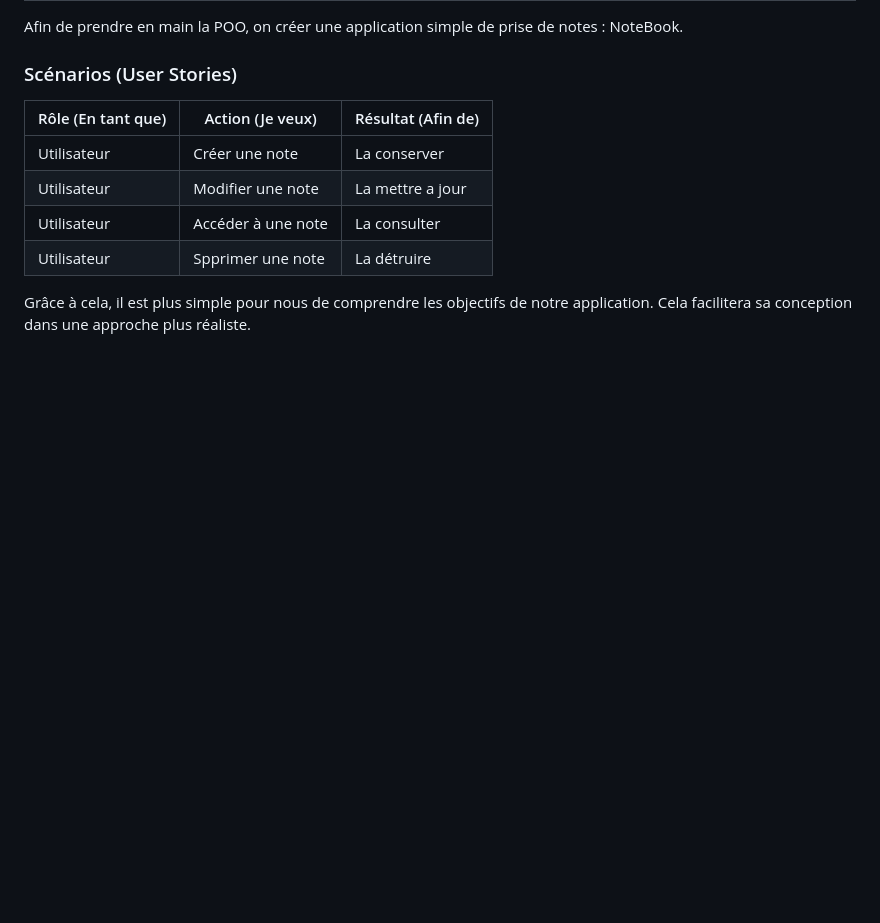
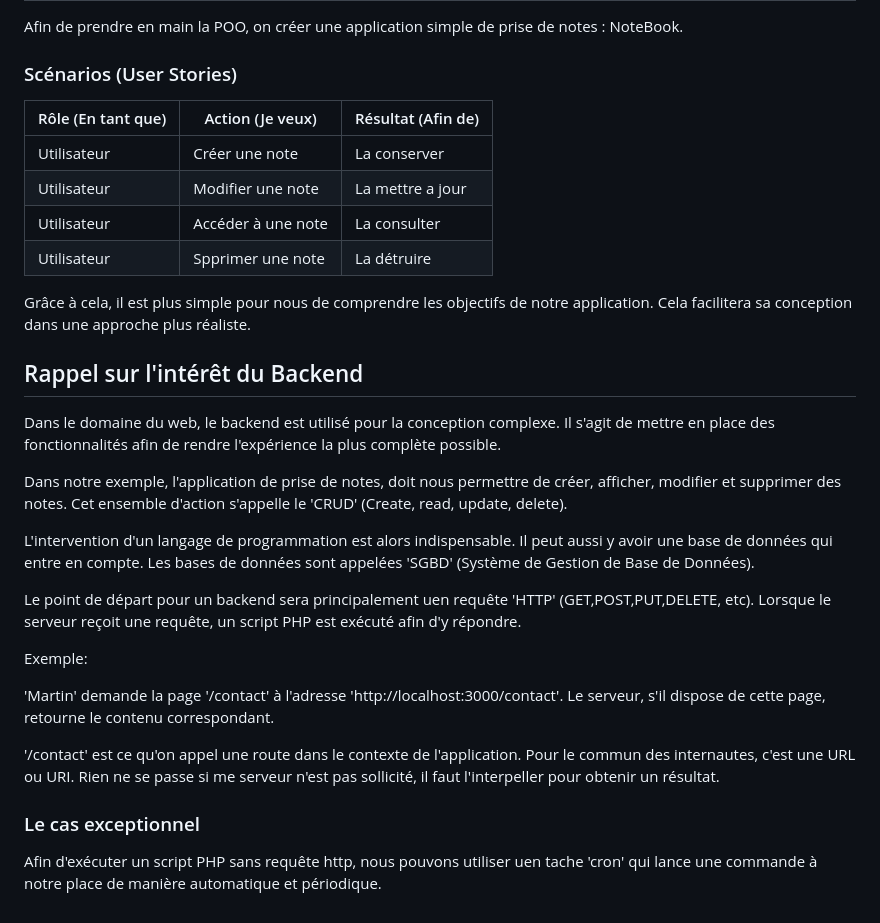
Before and after one commit to GutsDevWorks/php-poo-starter, a Markdown page: README.md, the part around the change. GitHub-like rendering; blank space fills up the shorter version.

Commit message:
Ajout d'une section sur l'importance du backend et explication du fonctionnement du CRUD dans l'application de prise de notes.

```diff
--- a/README.md
+++ b/README.md
@@ -88,3 +88,25 @@ Afin de prendre en main la POO, on créer une application simple de prise de not
 
 Grâce à cela, il est plus simple pour nous de comprendre les objectifs de notre application.
 Cela facilitera sa conception dans une approche plus réaliste.
+
+## Rappel sur l'intérêt du Backend
+
+Dans le domaine du web, le backend est utilisé pour la conception complexe.
+Il s'agit de mettre en place des fonctionnalités afin de rendre l'expérience la plus complète possible.
+
+Dans notre exemple, l'application de prise de notes, doit nous permettre de créer, afficher, modifier et supprimer des notes. Cet ensemble d'action s'appelle le 'CRUD' (Create, read, update, delete).
+
+L'intervention d'un langage de programmation est alors indispensable. Il peut aussi y avoir une base de données qui entre en compte. Les bases de données sont appelées 'SGBD' (Système de Gestion de Base de Données).
+
+Le point de départ pour un backend sera principalement uen requête 'HTTP' (GET,POST,PUT,DELETE, etc). Lorsque le serveur reçoit une requête, un script PHP est exécuté afin d'y répondre.
+
+Exemple:
+
+'Martin' demande la page '/contact' à l'adresse 'http://localhost:3000/contact'.
+Le serveur, s'il dispose de cette page, retourne le contenu correspondant.
+
+'/contact' est ce qu'on appel une route dans le contexte de l'application. Pour le commun des internautes, c'est une URL ou URI. Rien ne se passe si me serveur n'est pas sollicité, il faut l'interpeller pour obtenir un résultat.
+
+### Le cas exceptionnel
+
+Afin d'exécuter un script PHP sans requête http, nous pouvons utiliser uen tache 'cron' qui lance une commande à notre place de manière automatique et périodique.
```
